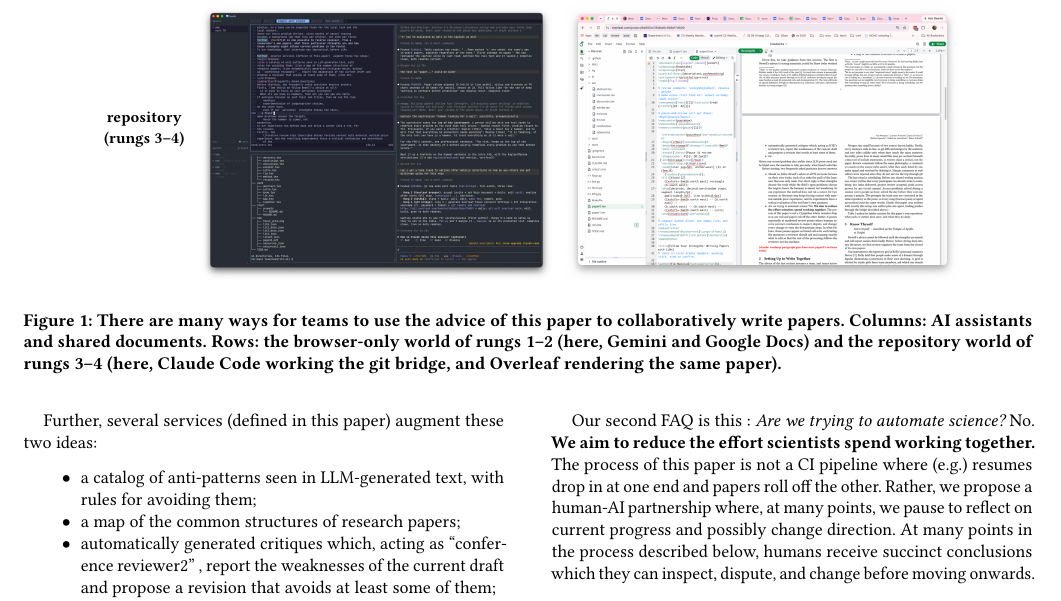
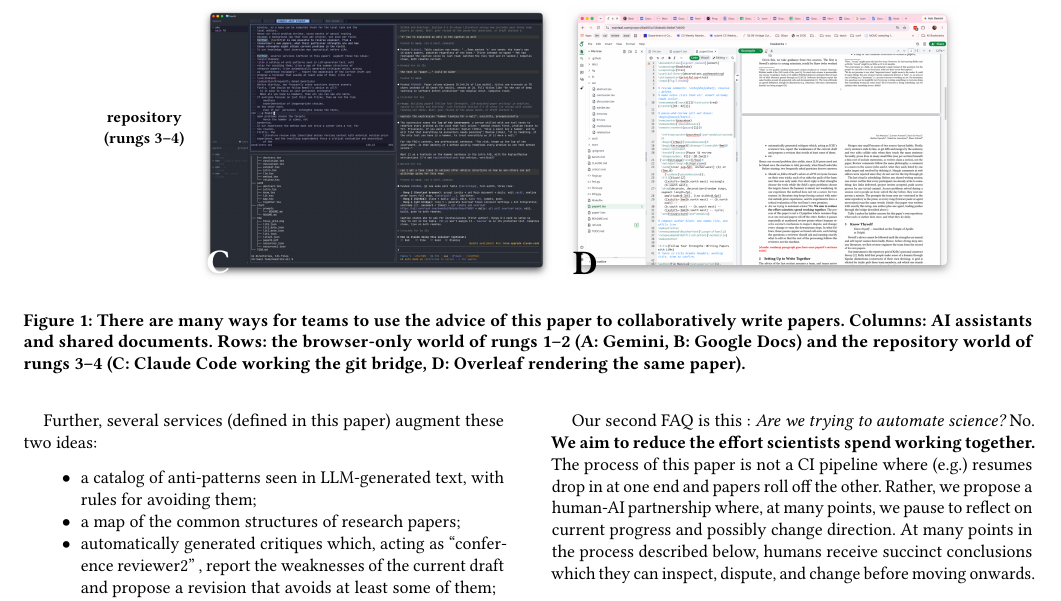
Before and after one commit to timm/how2rite, a LaTeX paper (paper0.tex, which reads sec0/intro.tex): part of page 2 of 6, cut so that both start at the same text. Compiled offline with pdfLaTeX.

Commit message:
fig: ABCD letter overlays bottom-left of grid images, keyed in caption
Co-Authored-By: Claude Fable 5 <noreply@anthropic.com>

```diff
--- a/sec0/intro.tex
+++ b/sec0/intro.tex
@@ -21,14 +21,14 @@ e.g. to impress funding, hiring, promotion, or graduation committees.
 \raisebox{0.95in}{\small\bf\shortstack{repository\\(rungs 3--4)}} &
-\includegraphics[height=1.9in]{fig/claude} &
-\includegraphics[height=1.9in]{fig/overleaf}\\
+\begin{tikzpicture}[inner sep=0]\node[anchor=south west] (i) {\includegraphics[height=1.9in]{fig/claude}};\node[anchor=south west, font=\Huge\bfseries, white] at ([xshift=3pt,yshift=3pt]i.south west) {C};\end{tikzpicture} &
+\begin{tikzpicture}[inner sep=0]\node[anchor=south west] (i) {\includegraphics[height=1.9in]{fig/overleaf}};\node[anchor=south west, font=\Huge\bfseries, black] at ([xshift=3pt,yshift=3pt]i.south west) {D};\end{tikzpicture}\\
 \end{tabular}
 \caption{There are many ways for teams to use the advice of
 this paper to collaboratively write papers.
 Columns: AI assistants and shared documents.
-Rows: the browser-only world of rungs 1--2 (here, Gemini and
-Google Docs) and the repository world of rungs 3--4 (here,
-Claude Code working the git bridge, and Overleaf rendering the
-same paper).}
+Rows: the browser-only world of rungs 1--2 (A:~Gemini,
+B:~Google Docs) and the repository world of rungs 3--4
+(C:~Claude Code working the git bridge, D:~Overleaf rendering
+the same paper).}
 \label{fig:faces}
 \end{figure*}
 
```
Also changed, not shown: sec0/intro.tex (4 more changed lines).
